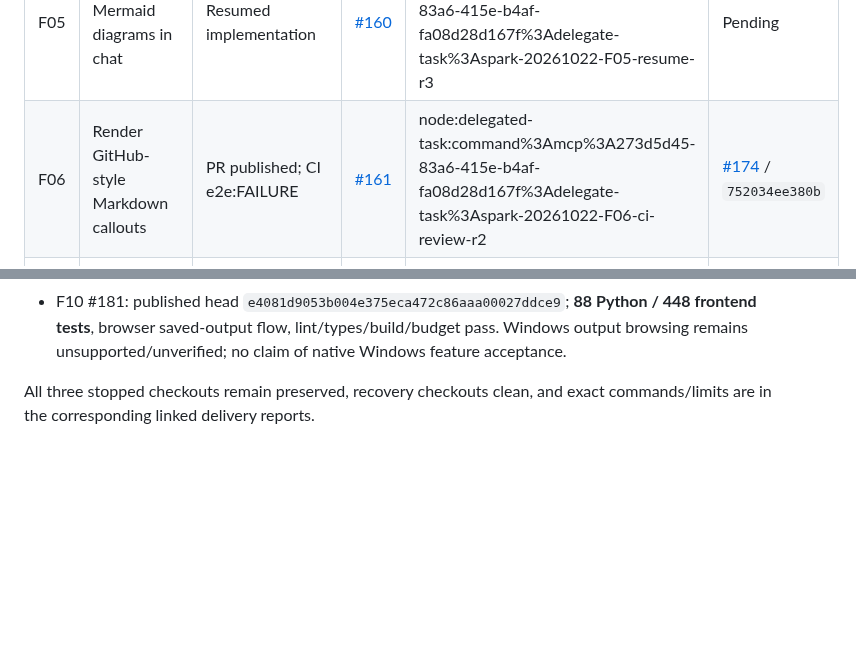
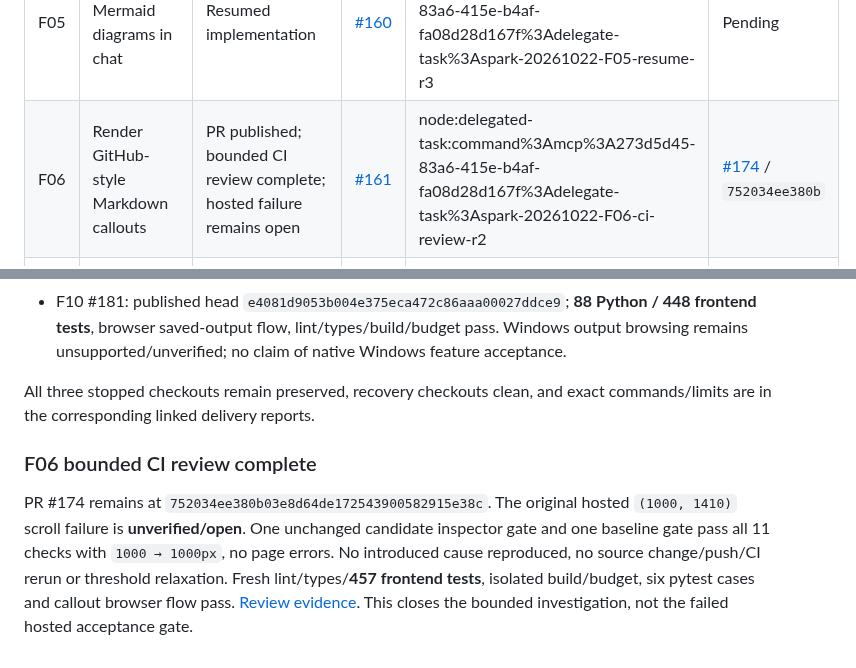
Before and after one commit to automatedigital/spark, a Markdown page: PLAN.md, 2 parts joined by grey strips. GitHub-like rendering; blank space fills up the shorter version.

Commit message:
docs: retain unresolved hosted callout gate after bounded comparison

```diff
--- a/PLAN.md
+++ b/PLAN.md
@@ -38,7 +38,7 @@ The previous upgrade plan and its unfinished performance/native gates are preser
 | F03 | Export sessions as readable redacted Markdown | PR published; CI pending | [#158](https://github.com/automatedigital/spark/issues/158) | node:delegated-task:command%3Amcp%3A273d5d45-83a6-415e-b4af-fa08d28d167f%3Adelegate-task%3Aspark-20261022-F03-resume-r3 | [#182](https://github.com/automatedigital/spark/pull/182) / `314b876c4bde` |
 | F04 | Save and restore a bounded prompt stash | PR published; CI e2e:FAILURE | [#159](https://github.com/automatedigital/spark/issues/159) | node:delegated-task:command%3Amcp%3A273d5d45-83a6-415e-b4af-fa08d28d167f%3Adelegate-task%3Aspark-20261022-F04-ci-review-r2 | [#170](https://github.com/automatedigital/spark/pull/170) / `a94d5487b6f7` |
 | F05 | Render safe Mermaid diagrams in chat | Resumed implementation | [#160](https://github.com/automatedigital/spark/issues/160) | node:delegated-task:command%3Amcp%3A273d5d45-83a6-415e-b4af-fa08d28d167f%3Adelegate-task%3Aspark-20261022-F05-resume-r3 | Pending |
-| F06 | Render GitHub-style Markdown callouts | PR published; CI e2e:FAILURE | [#161](https://github.com/automatedigital/spark/issues/161) | node:delegated-task:command%3Amcp%3A273d5d45-83a6-415e-b4af-fa08d28d167f%3Adelegate-task%3Aspark-20261022-F06-ci-review-r2 | [#174](https://github.com/automatedigital/spark/pull/174) / `752034ee380b` |
+| F06 | Render GitHub-style Markdown callouts | PR published; bounded CI review complete; hosted failure remains open | [#161](https://github.com/automatedigital/spark/issues/161) | node:delegated-task:command%3Amcp%3A273d5d45-83a6-415e-b4af-fa08d28d167f%3Adelegate-task%3Aspark-20261022-F06-ci-review-r2 | [#174](https://github.com/automatedigital/spark/pull/174) / `752034ee380b` |
 | F07 | Render safe collapsible details in chat Markdown | PR published; CI pending | [#162](https://github.com/automatedigital/spark/issues/162) | node:delegated-task:command%3Amcp%3A273d5d45-83a6-415e-b4af-fa08d28d167f%3Adelegate-task%3Aspark-20261022-F07-resume-r3 | [#183](https://github.com/automatedigital/spark/pull/183) / `bab154185503` |
 | F08 | Add opt-in notification sounds with preview | PR published; CI pending | [#163](https://github.com/automatedigital/spark/issues/163) | node:delegated-task:command%3Amcp%3A273d5d45-83a6-415e-b4af-fa08d28d167f%3Adelegate-task%3Aspark-20261022-F08-resume-r3 | [#180](https://github.com/automatedigital/spark/pull/180) / `7dcdcc106b98` |
 | F09 | Browse bounded history of dashboard skill edits | PR published; CI pending | [#164](https://github.com/automatedigital/spark/issues/164) | node:delegated-task:command%3Amcp%3A273d5d45-83a6-415e-b4af-fa08d28d167f%3Adelegate-task%3Aspark-20261022-F09-resume-r3 | [#178](https://github.com/automatedigital/spark/pull/178) / `5b125dccd120` |
@@ -147,3 +147,7 @@ I01 portability recovery is published at `8987f857f2dd2ce1da96a4f04de7e738402faa
 - F10 #181: published head `e4081d9053b004e375eca472c86aaa00027ddce9`; **88 Python / 448 frontend tests**, browser saved-output flow, lint/types/build/budget pass. Windows output browsing remains unsupported/unverified; no claim of native Windows feature acceptance.
 
 All three stopped checkouts remain preserved, recovery checkouts clean, and exact commands/limits are in the corresponding linked delivery reports.
+
+### F06 bounded CI review complete
+
+PR #174 remains at `752034ee380b03e8d64de172543900582915e38c`. The original hosted `(1000, 1410)` scroll failure is **unverified/open**. One unchanged candidate inspector gate and one baseline gate pass all 11 checks with `1000 → 1000px`, no page errors. No introduced cause reproduced, no source change/push/CI rerun or threshold relaxation. Fresh lint/types/**457 frontend tests**, isolated build/budget, six pytest cases and callout browser flow pass. [Review evidence](docs/reviews/F06-ci-delivery-result.md). This closes the bounded investigation, not the failed hosted acceptance gate.
```
Also changed, not shown: docs/reviews/F06-ci-delivery-result.md (added, +48 -0 lines), docs/reviews/F06-delivery-result.md (added, +48 -0 lines).
